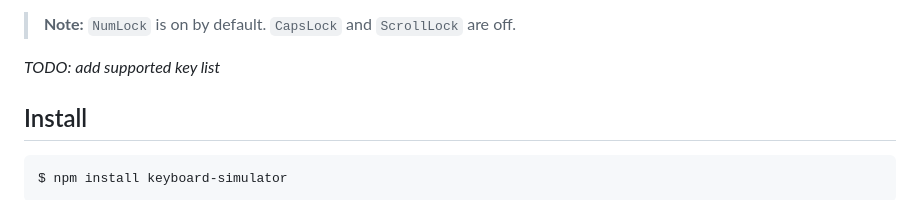
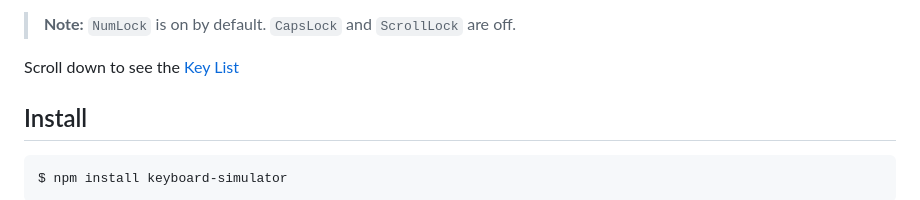
Before and after one commit to taitulism/keyboard-simulator, a Markdown page: README.md, the part around one of its changes. Rendered like a GitHub page.

Commit message:
Docs: add keys list

```diff
--- a/README.md
+++ b/README.md
@@ -27,7 +27,7 @@ Key features:
 
 > **Note:** `NumLock` is on by default. `CapsLock` and `ScrollLock` are off.
 
-_TODO: add supported key list_
+Scroll down to see the [Key List](#keys-list)
 
 Install
 -------
```
Also changed, not shown: other parts of README.md (+136 -0 lines).
